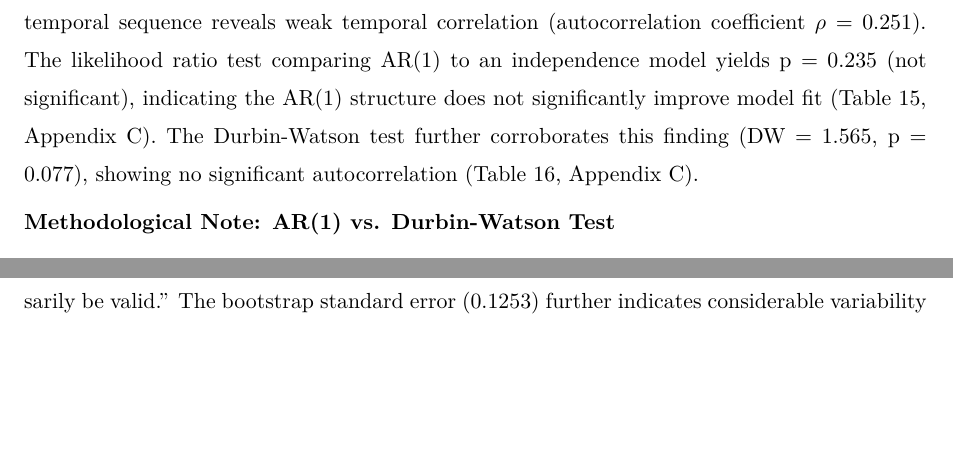
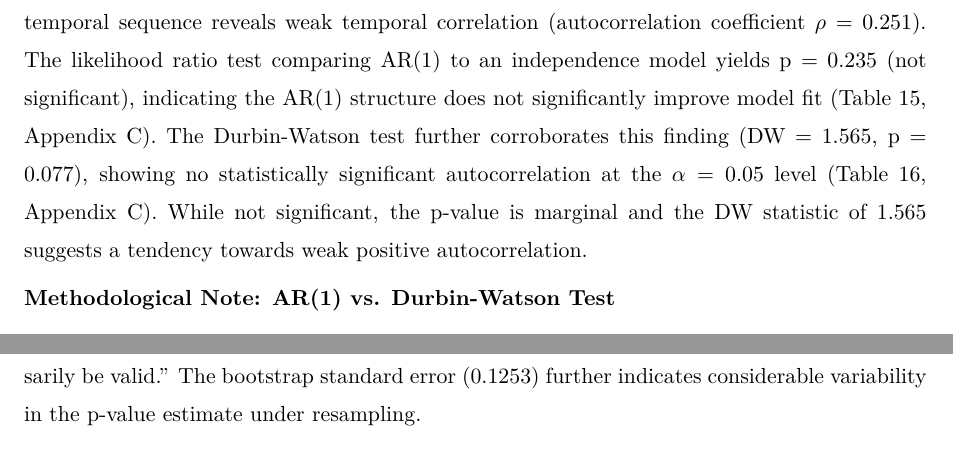
Before and after one commit to bloggerwang1217/a-tale-of-two-thieves, a LaTeX document (Case8.1.tex): two parts of pages 19 and 20 of 35 before the commit and two parts of pages 19 and 21 of 35 after it, joined at a grey line, cut so that both start at the same text, the shorter picture padded with empty space. Compiled offline with XeLaTeX; a missing font is replaced by an installed copy or a similar font.

Commit message:
Q3 positively autocorrelation update

```diff
--- a/Case8.1.tex
+++ b/Case8.1.tex
@@ -526,7 +526,7 @@ Temporal analysis of the tablet data (30 tablets from 10 randomly selected drums
 
 \textbf{Drum-to-Drum Variance:} Random effects modeling (DRUM as random intercept) reveals a between-drum variance of 0.4394 and within-drum variance of 1.3729, yielding a coefficient of variation of 1.85\% (Table \ref{tab:c1}, Appendix C). This indicates excellent drum-to-drum consistency, contrasting favorably with the higher location-to-location variability (CV = 2.80\%) observed at the blending stage. The tablet compression process maintains uniformity despite inherent blender heterogeneity.
 
-\textbf{Temporal Autocorrelation:} An autoregressive AR(1) covariance structure applied to the temporal sequence reveals weak temporal correlation (autocorrelation coefficient $\rho = 0.251$). The likelihood ratio test comparing AR(1) to an independence model yields p = 0.235 (not significant), indicating the AR(1) structure does not significantly improve model fit (Table \ref{tab:c2}, Appendix C). The Durbin-Watson test further corroborates this finding (DW = 1.565, p = 0.077), showing no significant autocorrelation (Table \ref{tab:c3}, Appendix C).
+\textbf{Temporal Autocorrelation:} An autoregressive AR(1) covariance structure applied to the temporal sequence reveals weak temporal correlation (autocorrelation coefficient $\rho = 0.251$). The likelihood ratio test comparing AR(1) to an independence model yields p = 0.235 (not significant), indicating the AR(1) structure does not significantly improve model fit (Table \ref{tab:c2}, Appendix C). The Durbin-Watson test further corroborates this finding (DW = 1.565, p = 0.077), showing no statistically significant autocorrelation at the $\alpha=0.05$ level (Table \ref{tab:c3}, Appendix C). While not significant, the p-value is marginal and the DW statistic of 1.565 suggests a tendency towards weak positive autocorrelation.
 
 \noindent\textbf{Methodological Note: AR(1) vs.
 	Durbin-Watson Test}
```
Also changed, not shown: Case8.1.pdf.
